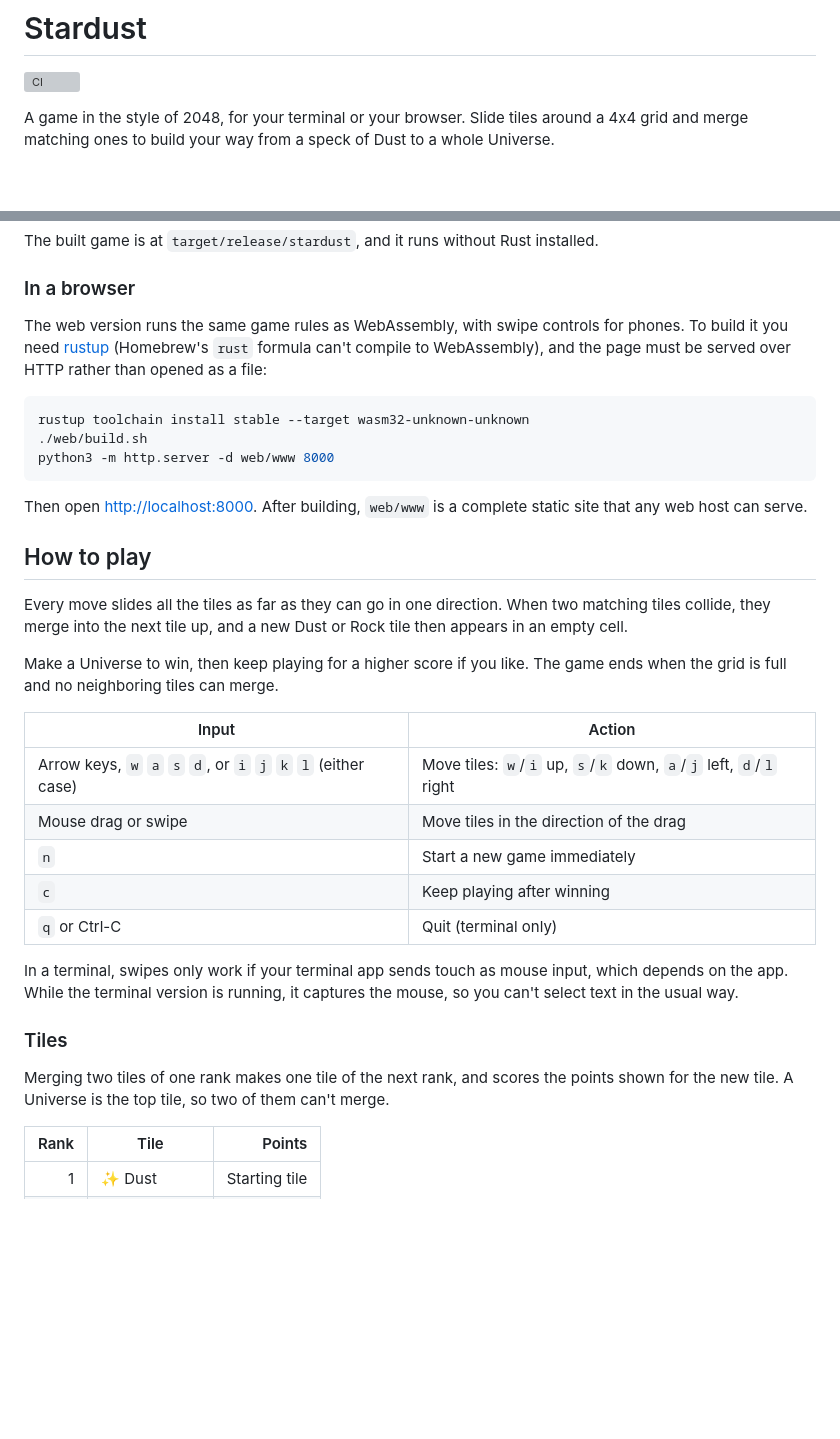
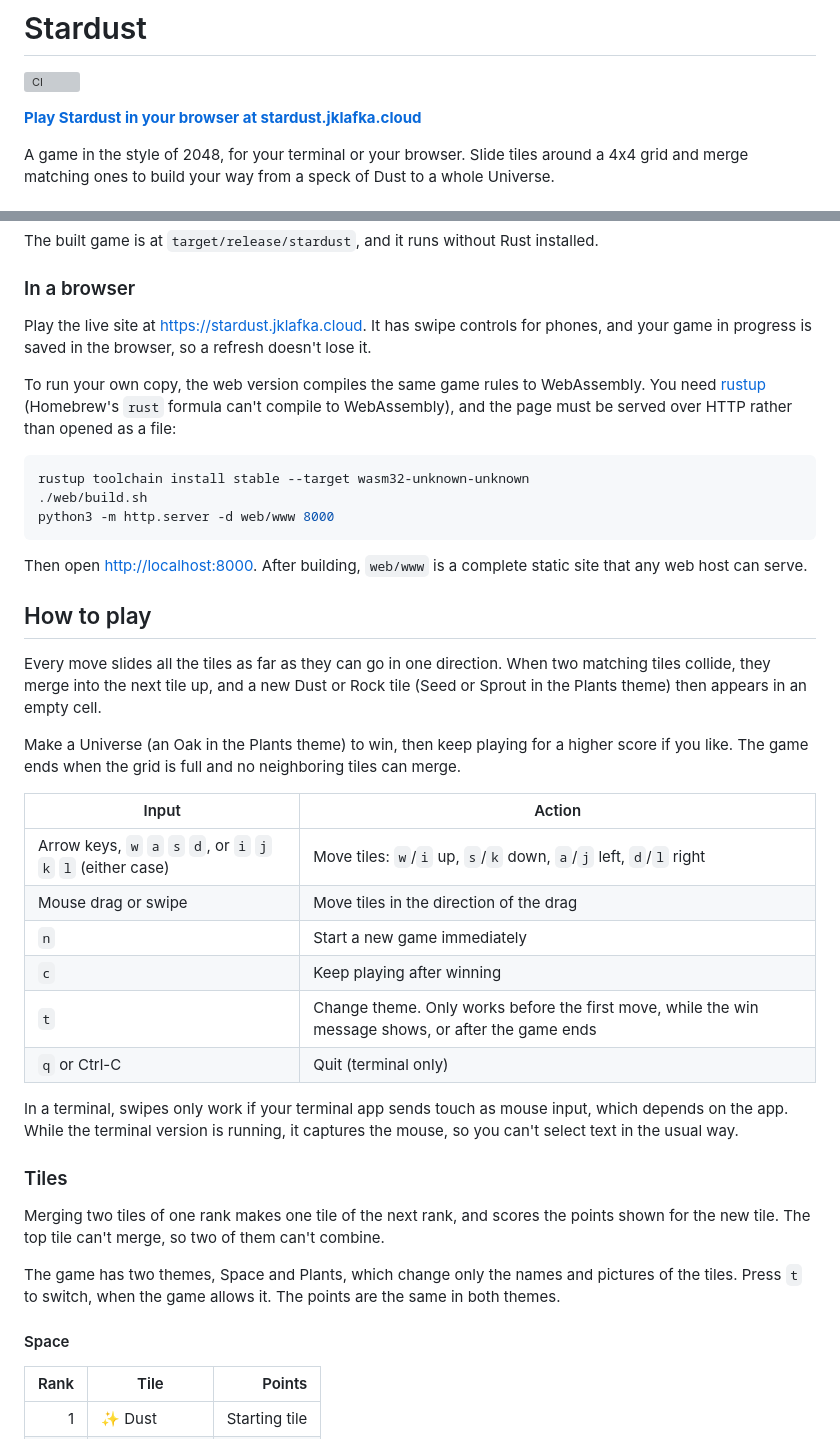
Before and after one commit to jklafka/stardust, a Markdown page: README.md, 2 parts joined by grey strips. Drawn GitHub-style; blank space fills up the shorter version; grey boxes are pictures that could not be loaded.

````diff
--- a/README.md
+++ b/README.md
@@ -1,6 +1,8 @@
 # Stardust
 
 [![CI](https://github.com/jklafka/stardust/actions/workflows/ci.yml/badge.svg?branch=main)](https://github.com/jklafka/stardust/actions/workflows/ci.yml)
+
+**[Play Stardust in your browser at stardust.jklafka.cloud](https://stardust.jklafka.cloud)**
 
 A game in the style of 2048, for your terminal or your browser. Slide tiles around a 4x4 grid and merge matching ones to build your way from a speck of Dust to a whole Universe.
 
@@ -20,7 +22,9 @@ The built game is at `target/release/stardust`, and it runs without Rust install
 
 ### In a browser
 
-The web version runs the same game rules as WebAssembly, with swipe controls for phones. To build it you need [rustup](https://rustup.rs) (Homebrew's `rust` formula can't compile to WebAssembly), and the page must be served over HTTP rather than opened as a file:
+Play the live site at <https://stardust.jklafka.cloud>. It has swipe controls for phones, and your game in progress is saved in the browser, so a refresh doesn't lose it.
+
+To run your own copy, the web version compiles the same game rules to WebAssembly. You need [rustup](https://rustup.rs) (Homebrew's `rust` formula can't compile to WebAssembly), and the page must be served over HTTP rather than opened as a file:
 
 ```sh
 rustup toolchain install stable --target wasm32-unknown-unknown
@@ -32,9 +36,9 @@ Then open <http://localhost:8000>. After building, `web/www` is a complete stati
 
 ## How to play
 
-Every move slides all the tiles as far as they can go in one direction. When two matching tiles collide, they merge into the next tile up, and a new Dust or Rock tile then appears in an empty cell.
+Every move slides all the tiles as far as they can go in one direction. When two matching tiles collide, they merge into the next tile up, and a new Dust or Rock tile (Seed or Sprout in the Plants theme) then appears in an empty cell.
 
-Make a Universe to win, then keep playing for a higher score if you like. The game ends when the grid is full and no neighboring tiles can merge.
+Make a Universe (an Oak in the Plants theme) to win, then keep playing for a higher score if you like. The game ends when the grid is full and no neighboring tiles can merge.
 
 | Input | Action |
 |---|---|
@@ -42,13 +46,18 @@ Make a Universe to win, then keep playing for a higher score if you like. The ga
 | Mouse drag or swipe | Move tiles in the direction of the drag |
 | `n` | Start a new game immediately |
 | `c` | Keep playing after winning |
+| `t` | Change theme. Only works before the first move, while the win message shows, or after the game ends |
 | `q` or Ctrl-C | Quit (terminal only) |
 
 In a terminal, swipes only work if your terminal app sends touch as mouse input, which depends on the app. While the terminal version is running, it captures the mouse, so you can't select text in the usual way.
 
 ### Tiles
 
-Merging two tiles of one rank makes one tile of the next rank, and scores the points shown for the new tile. A Universe is the top tile, so two of them can't merge.
+Merging two tiles of one rank makes one tile of the next rank, and scores the points shown for the new tile. The top tile can't merge, so two of them can't combine.
+
+The game has two themes, Space and Plants, which change only the names and pictures of the tiles. Press `t` to switch, when the game allows it. The points are the same in both themes.
+
+#### Space
 
 | Rank | Tile | Points |
 |---:|---|---:|
````
Also changed, not shown: other parts of README.md (+27 -4 lines), AGENTS.md (+24 -5 lines).
